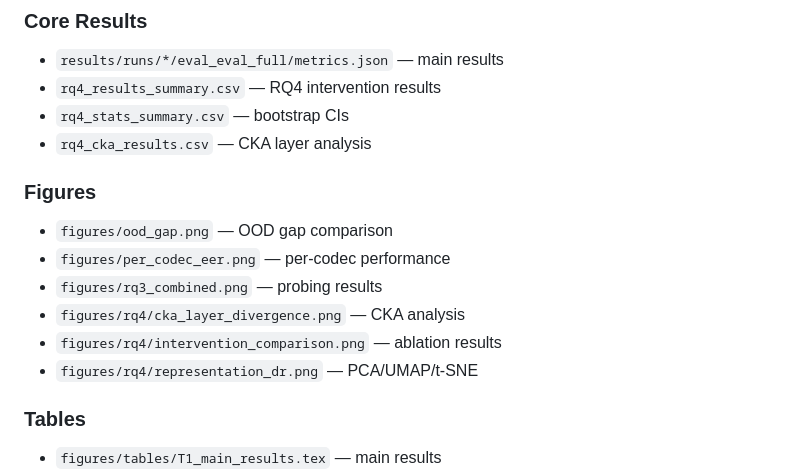
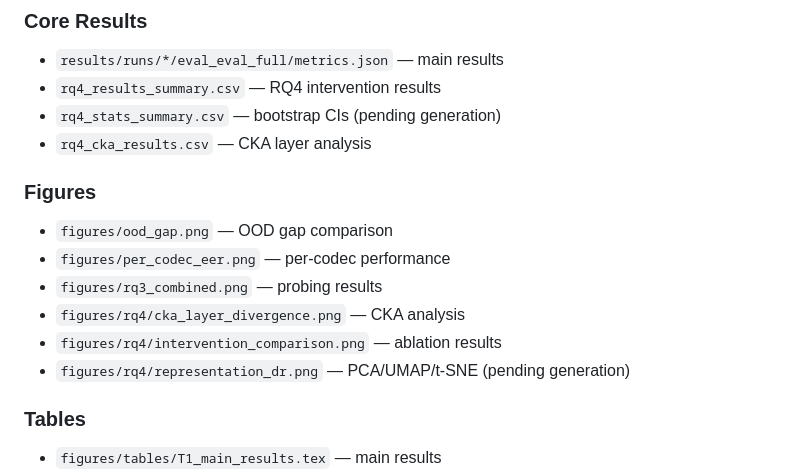
Before and after one commit to Jmqcooper1/asvspoof5-domain-invariant-cm, a Markdown page: docs/THESIS_SUMMARY.md, the part around one of its changes. Drawn GitHub-style.

```diff
--- a/docs/THESIS_SUMMARY.md
+++ b/docs/THESIS_SUMMARY.md
@@ -192,7 +163,7 @@
 ### Core Results
 - `results/runs/*/eval_eval_full/metrics.json` — main results
 - `rq4_results_summary.csv` — RQ4 intervention results
-- `rq4_stats_summary.csv` — bootstrap CIs
+- `rq4_stats_summary.csv` — bootstrap CIs (pending generation)
 - `rq4_cka_results.csv` — CKA layer analysis
 
 ### Figures
@@ -201,7 +172,7 @@
 - `figures/rq3_combined.png` — probing results
 - `figures/rq4/cka_layer_divergence.png` — CKA analysis
 - `figures/rq4/intervention_comparison.png` — ablation results
-- `figures/rq4/representation_dr.png` — PCA/UMAP/t-SNE
+- `figures/rq4/representation_dr.png` — PCA/UMAP/t-SNE (pending generation)
 
 ### Tables
 - `figures/tables/T1_main_results.tex` — main results
```
Also changed, not shown: other parts of docs/THESIS_SUMMARY.md (+2 -31 lines).
